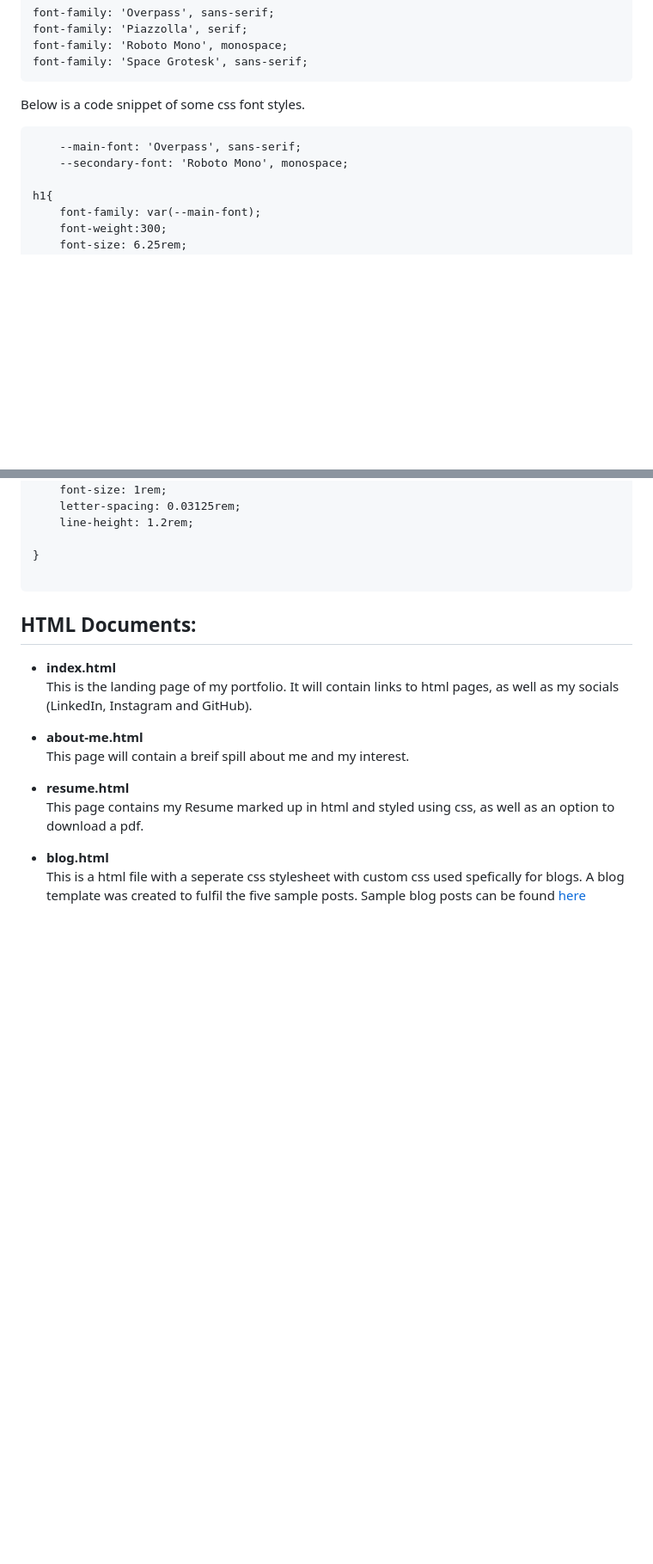
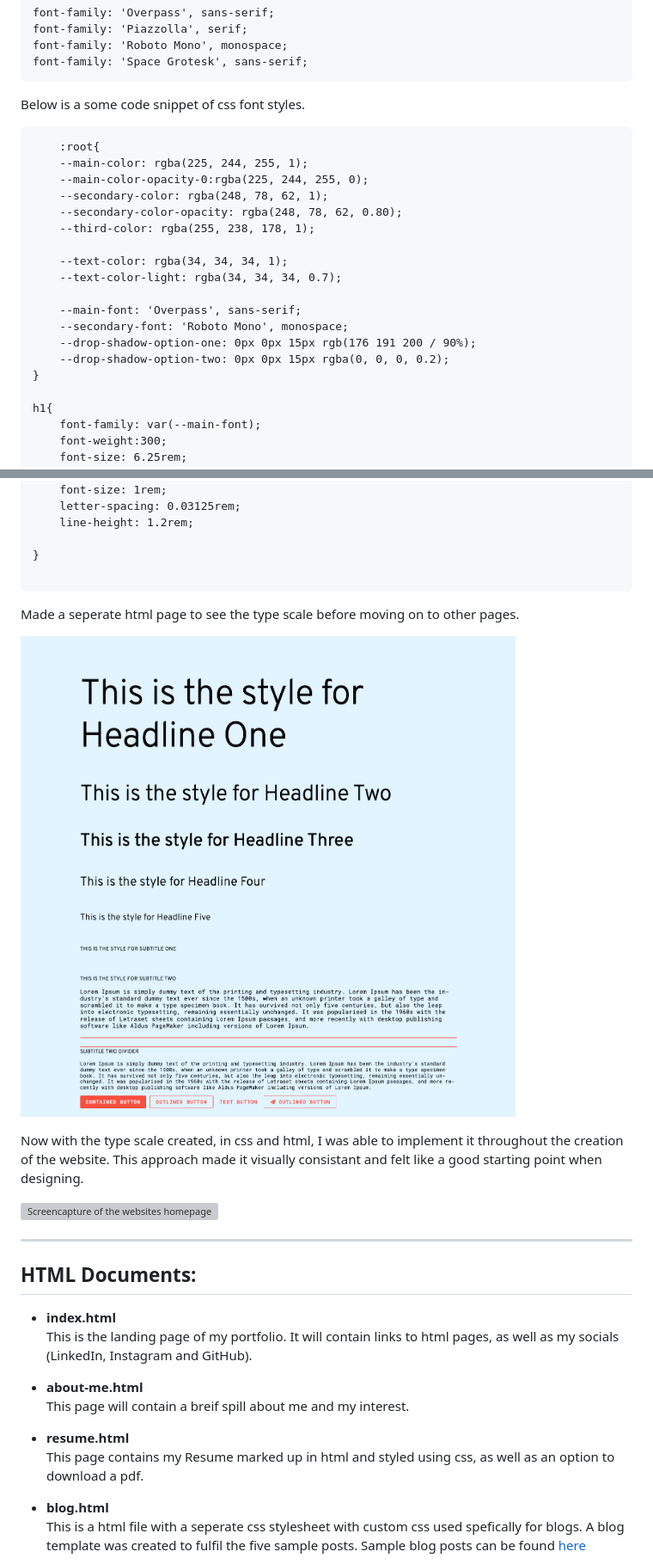
Before and after one commit to johnwhargs/JohnHargreaves_T1A2, a Markdown page: README.md, 2 parts joined by grey strips. Shown: that part at 86% size. Drawn GitHub-style; pictures changed too: docs/type-scale.png (added); blank space fills up the shorter version; grey boxes are pictures that could not be loaded.

Commit message:
HTML touch up and README.md entry
- HTML touch up
- added type scale screenshot to READ.md

````diff
--- a/README.md
+++ b/README.md
@@ -49,10 +49,23 @@ font-family: 'Piazzolla', serif;
 font-family: 'Roboto Mono', monospace;
 font-family: 'Space Grotesk', sans-serif;
 ```
-Below is a code snippet of some css font styles.
+Below is a some code snippet of css font styles.
 ```
+    :root{
+    --main-color: rgba(225, 244, 255, 1);
+    --main-color-opacity-0:rgba(225, 244, 255, 0);
+    --secondary-color: rgba(248, 78, 62, 1);
+    --secondary-color-opacity: rgba(248, 78, 62, 0.80);
+    --third-color: rgba(255, 238, 178, 1);
+
+    --text-color: rgba(34, 34, 34, 1);
+    --text-color-light: rgba(34, 34, 34, 0.7);
+
     --main-font: 'Overpass', sans-serif;
     --secondary-font: 'Roboto Mono', monospace;
+    --drop-shadow-option-one: 0px 0px 15px rgb(176 191 200 / 90%);
+    --drop-shadow-option-two: 0px 0px 15px rgba(0, 0, 0, 0.2);
+}
 
 h1{
     font-family: var(--main-font);
@@ -81,6 +94,16 @@ body, li{
 }
 
 ```
+Made a seperate html page to see the type scale before moving on to other pages.
+
+![type-scale.html page](/docs/type-scale.png "type-scale.html page")
+
+
+Now with the type scale created, in css and html, I was able to implement it throughout the creation of the website. This approach made it visually consistant and felt like a good starting point when designing.
+
+![Screencapture of the websites homepage](/docs/screencapture-astounding-figolla-7f5c90-netlify-app-index-html-2022-11-12-23_20_16.png "Screencapture of the websites homepage")
+
+---
 
 ## HTML Documents:
 - **index.html**\
````
Also changed, not shown: other parts of README.md (+2 -2 lines), 11 other files.
